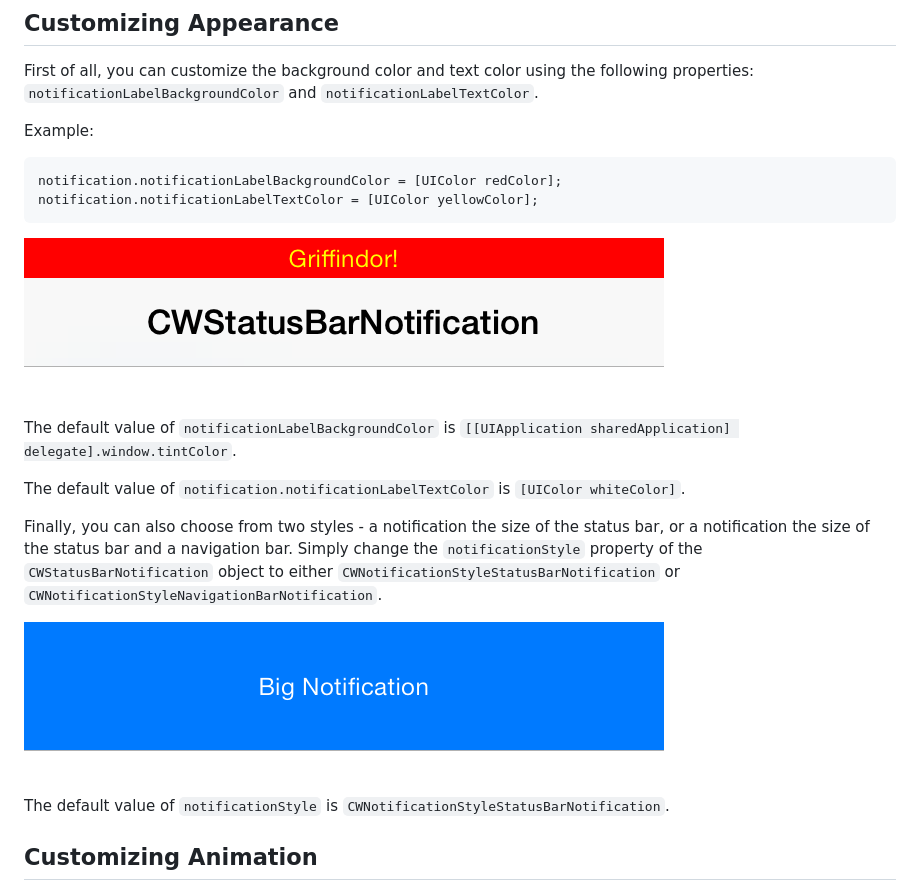
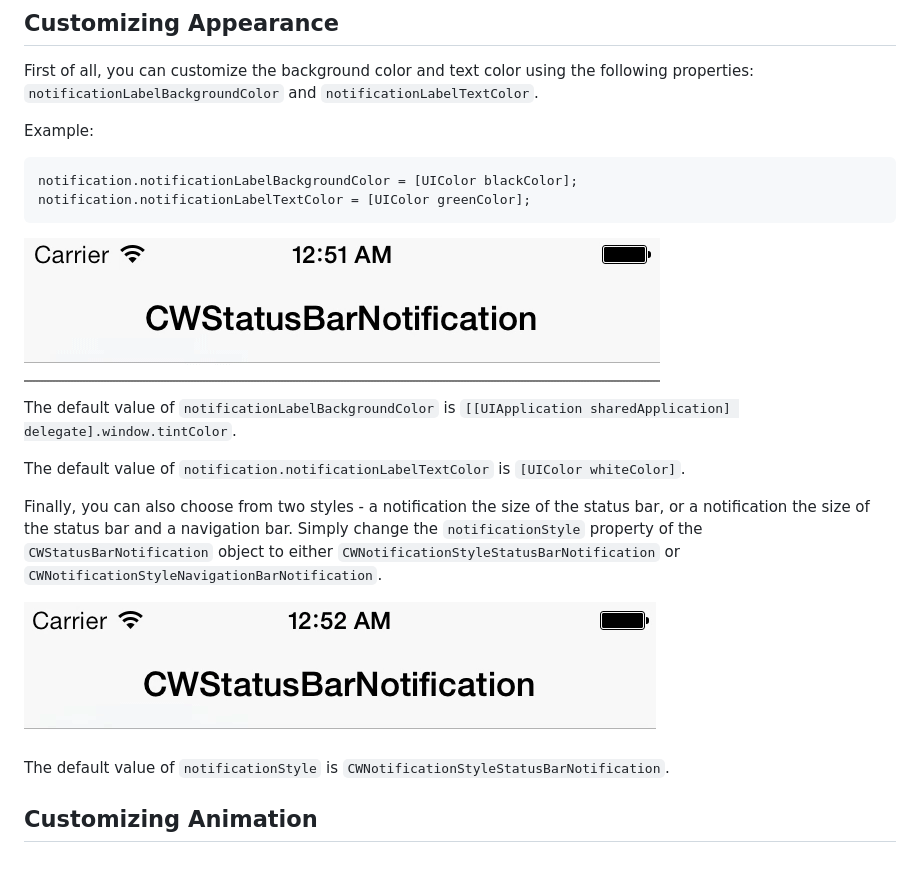
Before and after one commit to cruffenach/CRToast, a Markdown page: README.md, the part around the change. Drawn GitHub-style; pictures changed too: screenshots/ss1.gif, screenshots/ss2.gif; blank space fills up the shorter version.

Commit message:
Updated README and screenshots

````diff
--- a/README.md
+++ b/README.md
@@ -49,8 +49,8 @@ First of all, you can customize the background color and text color using the fo
 Example:
 
 ```
-notification.notificationLabelBackgroundColor = [UIColor redColor];
-notification.notificationLabelTextColor = [UIColor yellowColor];
+notification.notificationLabelBackgroundColor = [UIColor blackColor];
+notification.notificationLabelTextColor = [UIColor greenColor];
 ```
 
 ![custom colors](screenshots/ss1.gif)
````
Also changed, not shown: 1 other file.
